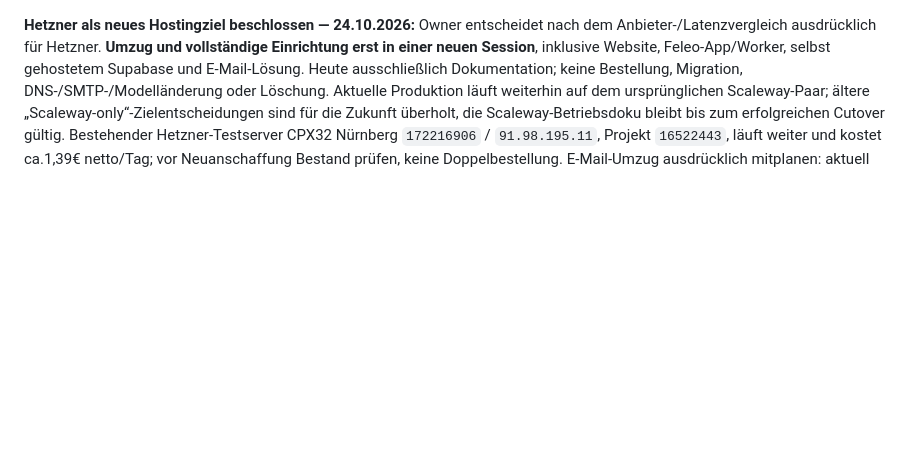
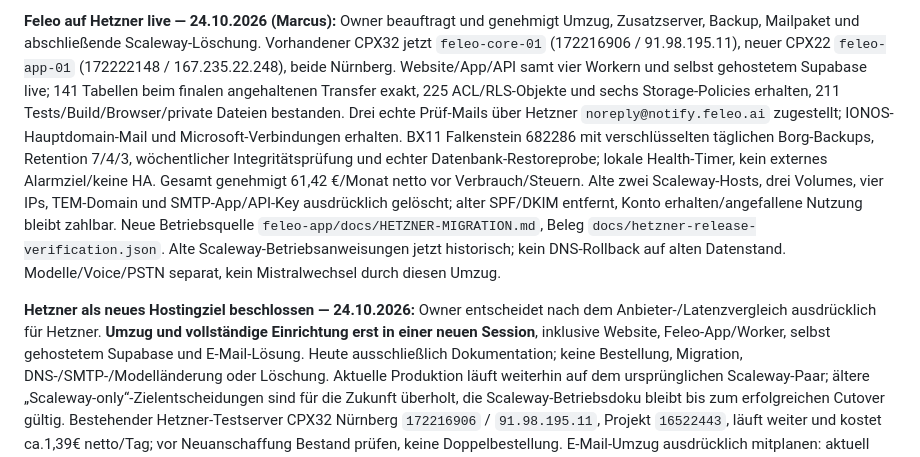
Before and after one commit to aleksaai/feleo, a Markdown page: AGENTS.md, the part around the change. Rendered like a GitHub page; blank space fills up the shorter version.

Commit message:
Document verified Hetzner website hosting and Scaleway retirement

```diff
--- a/AGENTS.md
+++ b/AGENTS.md
@@ -1,3 +1,5 @@
+**Feleo auf Hetzner live — 24.10.2026 (Marcus):** Owner beauftragt und genehmigt Umzug, Zusatzserver, Backup, Mailpaket und abschließende Scaleway-Löschung. Vorhandener CPX32 jetzt `feleo-core-01` (172216906 / 91.98.195.11), neuer CPX22 `feleo-app-01` (172222148 / 167.235.22.248), beide Nürnberg. Website/App/API samt vier Workern und selbst gehostetem Supabase live; 141 Tabellen beim finalen angehaltenen Transfer exakt, 225 ACL/RLS-Objekte und sechs Storage-Policies erhalten, 211 Tests/Build/Browser/private Dateien bestanden. Drei echte Prüf-Mails über Hetzner `noreply@notify.feleo.ai` zugestellt; IONOS-Hauptdomain-Mail und Microsoft-Verbindungen erhalten. BX11 Falkenstein 682286 mit verschlüsselten täglichen Borg-Backups, Retention 7/4/3, wöchentlicher Integritätsprüfung und echter Datenbank-Restoreprobe; lokale Health-Timer, kein externes Alarmziel/keine HA. Gesamt genehmigt 61,42 €/Monat netto vor Verbrauch/Steuern. Alte zwei Scaleway-Hosts, drei Volumes, vier IPs, TEM-Domain und SMTP-App/API-Key ausdrücklich gelöscht; alter SPF/DKIM entfernt, Konto erhalten/angefallene Nutzung bleibt zahlbar. Neue Betriebsquelle `feleo-app/docs/HETZNER-MIGRATION.md`, Beleg `docs/hetzner-release-verification.json`. Alte Scaleway-Betriebsanweisungen jetzt historisch; kein DNS-Rollback auf alten Datenstand. Modelle/Voice/PSTN separat, kein Mistralwechsel durch diesen Umzug.
+
 **Hetzner als neues Hostingziel beschlossen — 24.10.2026:** Owner entscheidet nach dem Anbieter-/Latenzvergleich ausdrücklich für Hetzner. **Umzug und vollständige Einrichtung erst in einer neuen Session**, inklusive Website, Feleo-App/Worker, selbst gehostetem Supabase und E-Mail-Lösung. Heute ausschließlich Dokumentation; keine Bestellung, Migration, DNS-/SMTP-/Modelländerung oder Löschung. Aktuelle Produktion läuft weiterhin auf dem ursprünglichen Scaleway-Paar; ältere „Scaleway-only“-Zielentscheidungen sind für die Zukunft überholt, die Scaleway-Betriebsdoku bleibt bis zum erfolgreichen Cutover gültig. Bestehender Hetzner-Testserver CPX32 Nürnberg `172216906` / `91.98.195.11`, Projekt `16522443`, läuft weiter und kostet ca.1,39€ netto/Tag; vor Neuanschaffung Bestand prüfen, keine Doppelbestellung. E-Mail-Umzug ausdrücklich mitplanen: aktuell Scaleway TEM für transaktionale App-Mails; Hetzner-Ziel/Relay noch nicht ausgewählt, keine automatische dauerhafte Scaleway-Abhängigkeit und keine ungeprüfte eigene SMTP-Zustellung versprechen. Bestehende IONOS-Mail-DNS/Microsoft-Konten erhalten, bis der konkrete neue Mailweg geprüft ist. Einstieg nächste Session: `ai-team/status/FELEO-HETZNER-HANDOFF.md` im Team-Repo und `~/Desktop/Projects/feleo-app/docs/HETZNER-MIGRATION-PLAN.md`.
 
 ## 24 October 2026 — Production live on Scaleway
```
Also changed, not shown: docs/HETZNER-WEBSITE.md (added, +11 -0 lines), docs/SCALEWAY-WEBSITE.md (+2 -0 lines).
